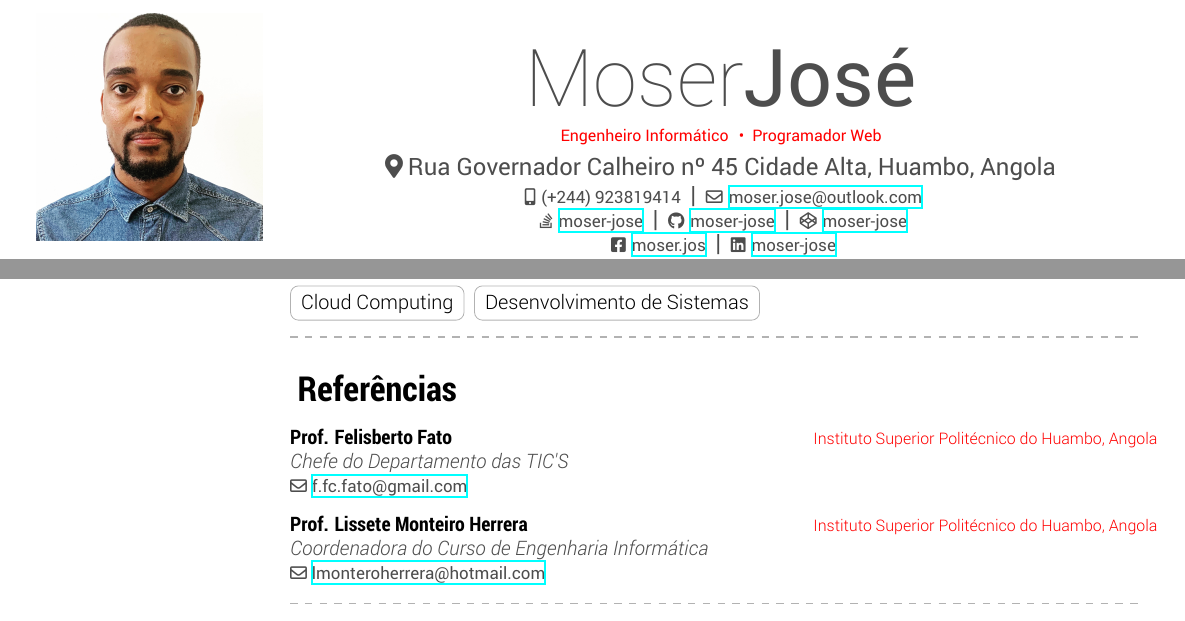
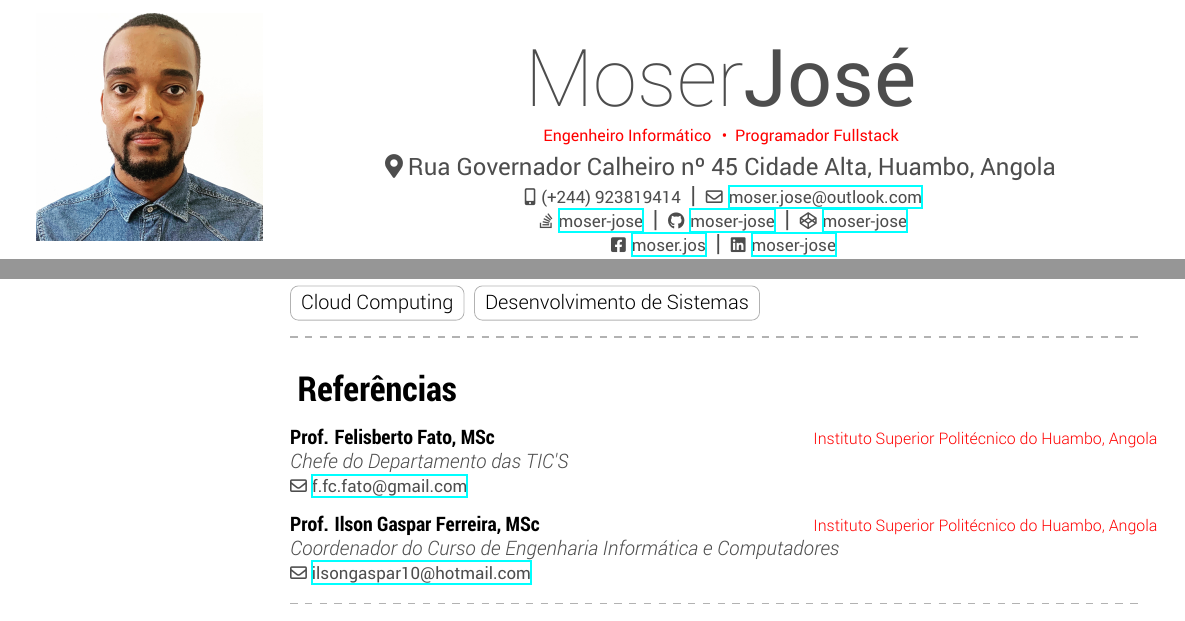
Before and after one commit to moser-jose/curriculum, a LaTeX document (main.tex, which reads cabecario.tex, seccoes.tex): two parts of pages 1 and 2 of 2, joined at a grey line, cut so that both start at the same text. Compiled offline with XeLaTeX.

Commit message:
referências

```diff
--- a/cabecario.tex
+++ b/cabecario.tex
@@ -1,5 +1,5 @@
 \mCabecario{Moser}{José}
-\mCargo{Engenheiro Informático }{Programador Web}
+\mCargo{Engenheiro Informático }{Programador Fullstack}
 \mEndereco{Rua Governador Calheiro  nº 45 Cidade Alta, Huambo, Angola} \\
 %\mEndereco{Vila de Viana, Luanda, Angola} \\
 \begin{center}
--- a/seccoes.tex
+++ b/seccoes.tex
@@ -162,17 +162,17 @@
 
   \referencia
 
-  {Prof. Felisberto Fato}
+  {Prof. Felisberto Fato, MSc}
   {Instituto Superior Politécnico do Huambo, Angola}
   {\jobtitle{Chefe do Departamento das TIC'S}\\
   \mEmail{f.fc.fato@gmail.com}{f.fc.fato@gmail.com}}
 
   \referencia
 
-  {Prof. Lissete Monteiro Herrera}
+  {Prof. Ilson Gaspar Ferreira, MSc}
   {Instituto Superior Politécnico do Huambo, Angola}
-  {\jobtitle{Coordenadora do Curso de Engenharia Informática}\\
-  \mEmail{lmonteroherrera@hotmail.com}{lmonteroherrera@hotmail.com}}
+  {\jobtitle{Coordenador do Curso de Engenharia Informática e Computadores}\\
+  \mEmail{ilsongaspar10@hotmail.com}{ilsongaspar10@hotmail.com}}
 
 
 \end{reflist}
```
Also changed, not shown: main.pdf.
